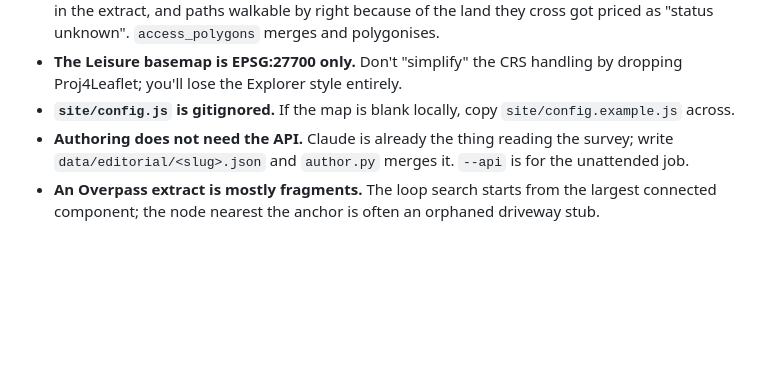
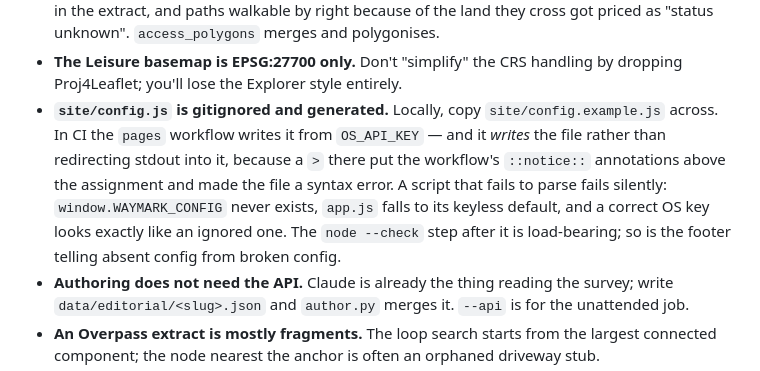
Before and after one commit to nihilisticiconoclast/waymark, a Markdown page: CLAUDE.md, the part around the change. Rendered like a GitHub page; blank space fills up the shorter version.

Commit message:
Record the config.js failure in the pitfalls and the skill
Sync the updated verify-what-ships from cuddly-lamp and note in CLAUDE.md why
config.js is written rather than redirected into, and why the node --check
step and the absent-vs-broken footer are not decoration.

Co-Authored-By: Claude Opus 5 <noreply@anthropic.com>
Claude-Session: https://claude.ai/code/session_01RztnVvsEUHw6d1Qnind82x

```diff
--- a/CLAUDE.md
+++ b/CLAUDE.md
@@ -157,8 +157,13 @@ Committed copies are what a cloud session sees; `~/.claude` is invisible to one.
   priced as "status unknown". `access_polygons` merges and polygonises.
 - **The Leisure basemap is EPSG:27700 only.** Don't "simplify" the CRS handling by dropping
   Proj4Leaflet; you'll lose the Explorer style entirely.
-- **`site/config.js` is gitignored.** If the map is blank locally, copy
-  `site/config.example.js` across.
+- **`site/config.js` is gitignored and generated.** Locally, copy `site/config.example.js`
+  across. In CI the `pages` workflow writes it from `OS_API_KEY` — and it *writes* the file
+  rather than redirecting stdout into it, because a `>` there put the workflow's `::notice::`
+  annotations above the assignment and made the file a syntax error. A script that fails to
+  parse fails silently: `window.WAYMARK_CONFIG` never exists, `app.js` falls to its keyless
+  default, and a correct OS key looks exactly like an ignored one. The `node --check` step
+  after it is load-bearing; so is the footer telling absent config from broken config.
 - **Authoring does not need the API.** Claude is already the thing reading the survey; write
   `data/editorial/<slug>.json` and `author.py` merges it. `--api` is for the unattended job.
 - **An Overpass extract is mostly fragments.** The loop search starts from the largest
```
Also changed, not shown: 1 other file.
